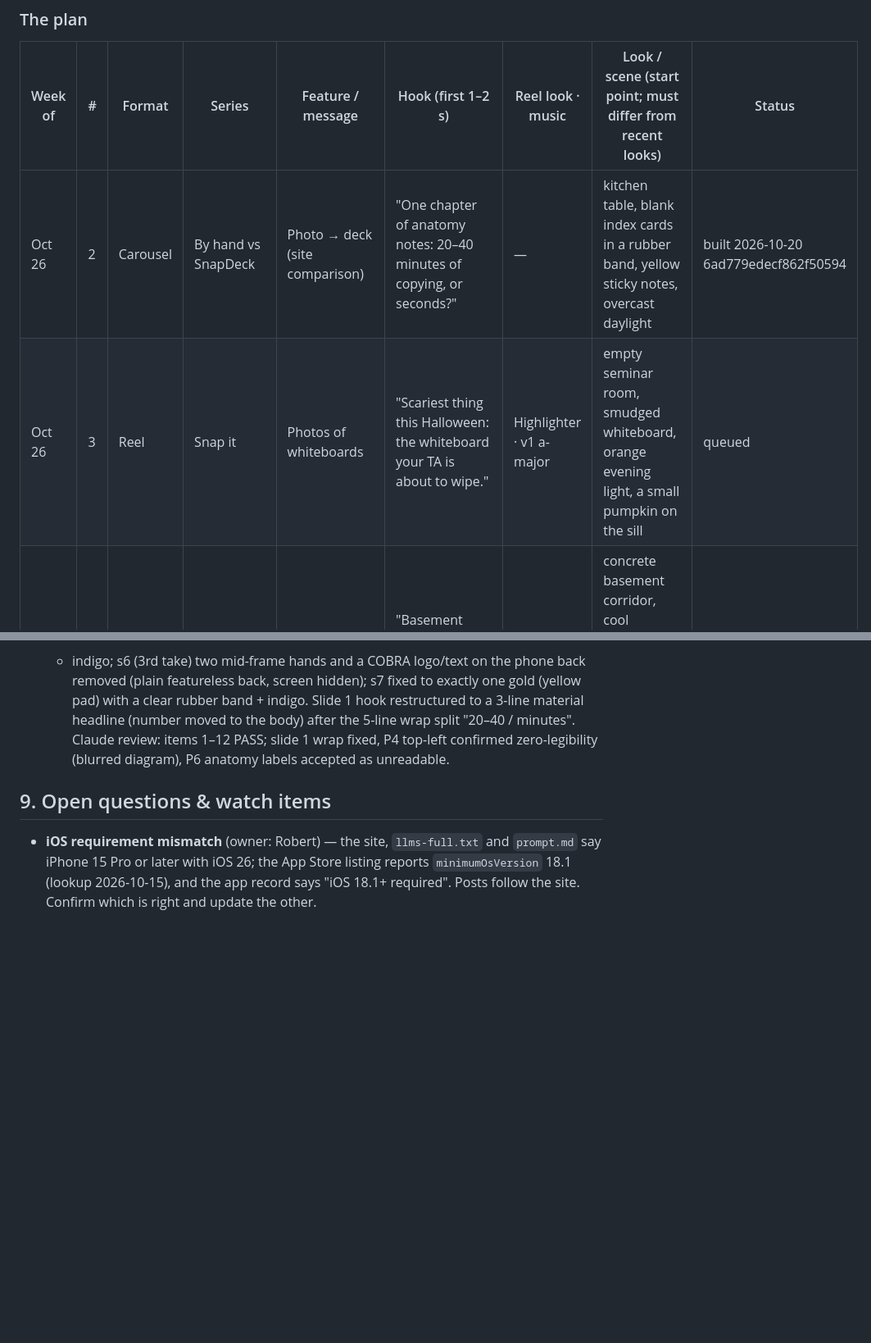
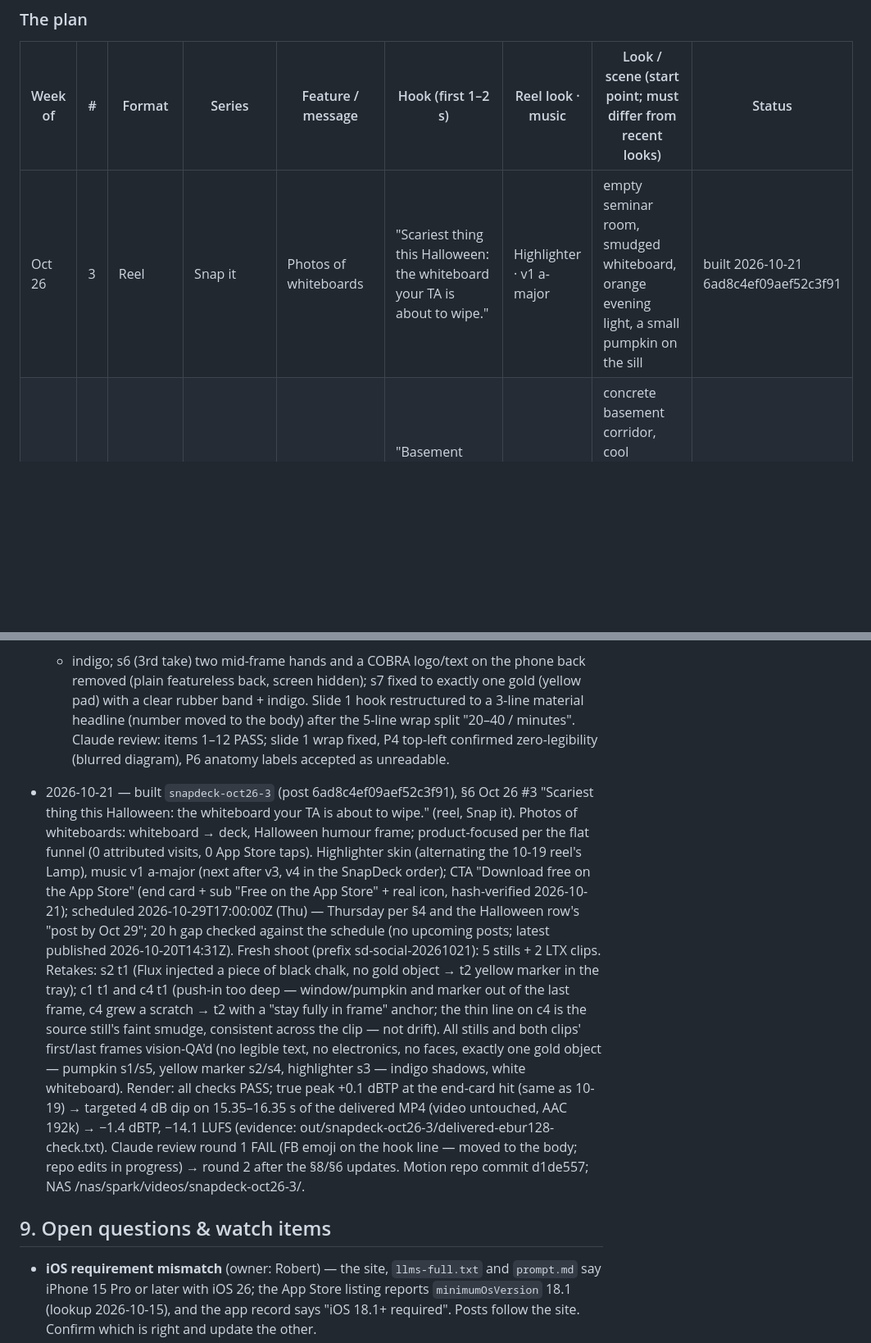
Before and after one commit to 12fdk/snapdeck.12f.dk, a Markdown page: marketing.md, 2 parts joined by grey strips. Shown at 82% size. GitHub-like rendering; blank space fills up the shorter version.

Commit message:
marketing.md: snapdeck-oct26-3 built (post 6ad8c4ef09aef52c3f91, §6 Oct 26 #3, scheduled 2026-10-29T17:00Z; §8 row; prune of published oct26-2 row)

```diff
--- a/marketing.md
+++ b/marketing.md
@@ -310,8 +310,7 @@ weeks", never "finals on Dec 7".
 
 | Week of | # | Format | Series | Feature / message | Hook (first 1–2 s) | Reel look · music | Look / scene (start point; must differ from recent looks) | Status |
 |---|---|---|---|---|---|---|---|---|
-| Oct 26 | 2 | Carousel | By hand vs SnapDeck | Photo → deck (site comparison) | "One chapter of anatomy notes: 20–40 minutes of copying, or seconds?" | — | kitchen table, blank index cards in a rubber band, yellow sticky notes, overcast daylight | built 2026-10-20 6ad779edecf862f50594 |
-| Oct 26 | 3 | Reel | Snap it | Photos of whiteboards | "Scariest thing this Halloween: the whiteboard your TA is about to wipe." | Highlighter · v1 a-major | empty seminar room, smudged whiteboard, orange evening light, a small pumpkin on the sill | queued |
+| Oct 26 | 3 | Reel | Snap it | Photos of whiteboards | "Scariest thing this Halloween: the whiteboard your TA is about to wipe." | Highlighter · v1 a-major | empty seminar room, smudged whiteboard, orange evening light, a small pumpkin on the sill | built 2026-10-21 6ad8c4ef09aef52c3f91 |
 | Nov 2 | 1 | Reel | No signal | Works offline | "Basement seminar room, zero bars, quiz in 20 minutes." | Lamp · v5 c-min | concrete basement corridor, cool fluorescent, gold stair-rail light, phone in a backpack pocket | queued |
 | Nov 2 | 2 | Carousel | Science, no numbers | Testing effect → self-testing | "Read your notes three times and still blanked? That's the testing effect." | — | grey morning desk, closed exam booklet face-down, one gold pencil, steam from tea | queued |
 | Nov 2 | 3 | Carousel | One deck per subject | A deck per subject | "Reading week: five modules, five piles of notes. Start here." | — | five coloured folders stacked on a student-flat floor, low autumn sun across floorboards | queued |
@@ -527,6 +526,31 @@ Append-only. Newest at bottom. Never edit or delete rows.
   top-left confirmed zero-legibility (blurred diagram), P6 anatomy labels accepted as
   unreadable.
 
+- 2026-10-21 — built `snapdeck-oct26-3` (post 6ad8c4ef09aef52c3f91), §6 Oct 26 #3
+  "Scariest thing this Halloween: the whiteboard your TA is about to wipe." (reel,
+  Snap it). Photos of whiteboards: whiteboard → deck, Halloween humour frame;
+  product-focused per the flat funnel (0 attributed visits, 0 App Store taps).
+  Highlighter skin (alternating the 10-19 reel's Lamp), music v1 a-major (next
+  after v3, v4 in the SnapDeck order); CTA "Download free on the App Store" (end
+  card + sub "Free on the App Store" + real icon, hash-verified 2026-10-21);
+  scheduled 2026-10-29T17:00:00Z (Thu) — Thursday per §4 and the Halloween row's
+  "post by Oct 29"; 20 h gap checked against the schedule (no upcoming posts;
+  latest published 2026-10-20T14:31Z). Fresh shoot (prefix sd-social-20261021):
+  5 stills + 2 LTX clips. Retakes: s2 t1 (Flux injected a piece of black chalk,
+  no gold object → t2 yellow marker in the tray); c1 t1 and c4 t1 (push-in too
+  deep — window/pumpkin and marker out of the last frame, c4 grew a scratch →
+  t2 with a "stay fully in frame" anchor; the thin line on c4 is the source
+  still's faint smudge, consistent across the clip — not drift). All stills and
+  both clips' first/last frames vision-QA'd (no legible text, no electronics,
+  no faces, exactly one gold object — pumpkin s1/s5, yellow marker s2/s4,
+  highlighter s3 — indigo shadows, white whiteboard). Render: all checks PASS;
+  true peak +0.1 dBTP at the end-card hit (same as 10-19) → targeted 4 dB dip on
+  15.35–16.35 s of the delivered MP4 (video untouched, AAC 192k) → −1.4 dBTP,
+  −14.1 LUFS (evidence: out/snapdeck-oct26-3/delivered-ebur128-check.txt).
+  Claude review round 1 FAIL (FB emoji on the hook line — moved to the body;
+  repo edits in progress) → round 2 after the §8/§6 updates. Motion repo commit
+  d1de557; NAS /nas/spark/videos/snapdeck-oct26-3/.
+
 ## 9. Open questions & watch items
 
 - **iOS requirement mismatch** (owner: Robert) — the site, `llms-full.txt`
```
Also changed, not shown: other parts of marketing.md (+1 -1 lines).
